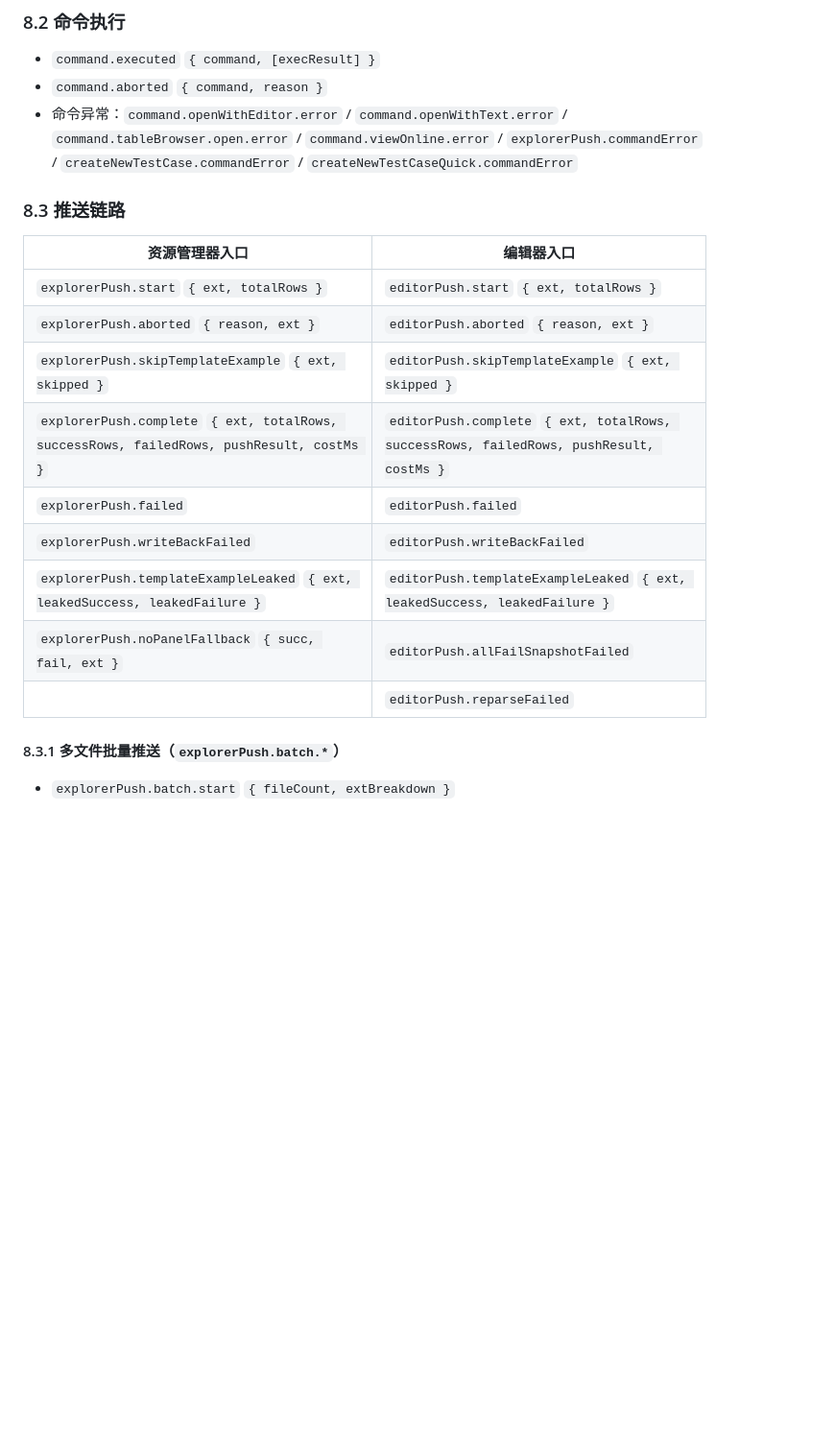
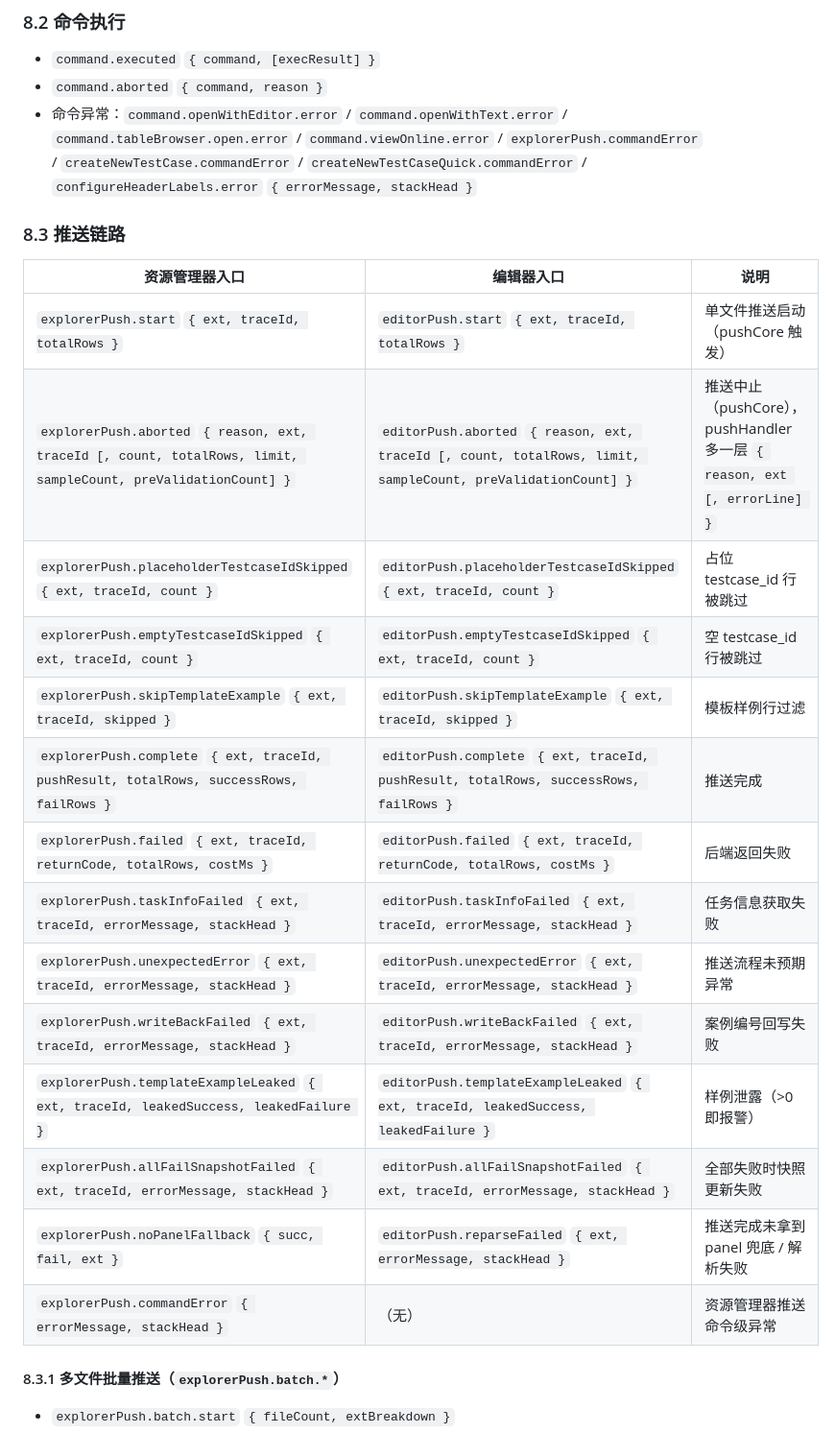
Before and after one commit to IvyCloudy/workbench, a Markdown page: docs/插件运营指标体系.md, the part around one of its changes. Shown at 96% size. Drawn GitHub-style; blank space fills up the shorter version.

```diff
--- a/docs/插件运营指标体系.md
+++ b/docs/插件运营指标体系.md
@@ -239,21 +239,26 @@
 
 - `command.executed` `{ command, [execResult] }`
 - `command.aborted` `{ command, reason }`
-- 命令异常：`command.openWithEditor.error` / `command.openWithText.error` / `command.tableBrowser.open.error` / `command.viewOnline.error` / `explorerPush.commandError` / `createNewTestCase.commandError` / `createNewTestCaseQuick.commandError`
+- 命令异常：`command.openWithEditor.error` / `command.openWithText.error` / `command.tableBrowser.open.error` / `command.viewOnline.error` / `explorerPush.commandError` / `createNewTestCase.commandError` / `createNewTestCaseQuick.commandError` / `configureHeaderLabels.error` `{ errorMessage, stackHead }`
 
 ### 8.3 推送链路
 
-| 资源管理器入口 | 编辑器入口 |
-|---|---|
-| `explorerPush.start` `{ ext, totalRows }` | `editorPush.start` `{ ext, totalRows }` |
-| `explorerPush.aborted` `{ reason, ext }` | `editorPush.aborted` `{ reason, ext }` |
-| `explorerPush.skipTemplateExample` `{ ext, skipped }` | `editorPush.skipTemplateExample` `{ ext, skipped }` |
-| `explorerPush.complete` `{ ext, totalRows, successRows, failedRows, pushResult, costMs }` | `editorPush.complete` `{ ext, totalRows, successRows, failedRows, pushResult, costMs }` |
-| `explorerPush.failed` | `editorPush.failed` |
-| `explorerPush.writeBackFailed` | `editorPush.writeBackFailed` |
-| `explorerPush.templateExampleLeaked` `{ ext, leakedSuccess, leakedFailure }` | `editorPush.templateExampleLeaked` `{ ext, leakedSuccess, leakedFailure }` |
-| `explorerPush.noPanelFallback` `{ succ, fail, ext }` | `editorPush.allFailSnapshotFailed` |
-| | `editorPush.reparseFailed` |
+| 资源管理器入口 | 编辑器入口 | 说明 |
+|---|---|---|
+| `explorerPush.start` `{ ext, traceId, totalRows }` | `editorPush.start` `{ ext, traceId, totalRows }` | 单文件推送启动（pushCore 触发） |
+| `explorerPush.aborted` `{ reason, ext, traceId [, count, totalRows, limit, sampleCount, preValidationCount] }` | `editorPush.aborted` `{ reason, ext, traceId [, count, totalRows, limit, sampleCount, preValidationCount] }` | 推送中止（pushCore），pushHandler 多一层 `{ reason, ext [, errorLine] }` |
+| `explorerPush.placeholderTestcaseIdSkipped` `{ ext, traceId, count }` | `editorPush.placeholderTestcaseIdSkipped` `{ ext, traceId, count }` | 占位 testcase_id 行被跳过 |
+| `explorerPush.emptyTestcaseIdSkipped` `{ ext, traceId, count }` | `editorPush.emptyTestcaseIdSkipped` `{ ext, traceId, count }` | 空 testcase_id 行被跳过 |
+| `explorerPush.skipTemplateExample` `{ ext, traceId, skipped }` | `editorPush.skipTemplateExample` `{ ext, traceId, skipped }` | 模板样例行过滤 |
+| `explorerPush.complete` `{ ext, traceId, pushResult, totalRows, successRows, failRows }` | `editorPush.complete` `{ ext, traceId, pushResult, totalRows, successRows, failRows }` | 推送完成 |
+| `explorerPush.failed` `{ ext, traceId, returnCode, totalRows, costMs }` | `editorPush.failed` `{ ext, traceId, returnCode, totalRows, costMs }` | 后端返回失败 |
+| `explorerPush.taskInfoFailed` `{ ext, traceId, errorMessage, stackHead }` | `editorPush.taskInfoFailed` `{ ext, traceId, errorMessage, stackHead }` | 任务信息获取失败 |
+| `explorerPush.unexpectedError` `{ ext, traceId, errorMessage, stackHead }` | `editorPush.unexpectedError` `{ ext, traceId, errorMessage, stackHead }` | 推送流程未预期异常 |
+| `explorerPush.writeBackFailed` `{ ext, traceId, errorMessage, stackHead }` | `editorPush.writeBackFailed` `{ ext, traceId, errorMessage, stackHead }` | 案例编号回写失败 |
+| `explorerPush.templateExampleLeaked` `{ ext, traceId, leakedSuccess, leakedFailure }` | `editorPush.templateExampleLeaked` `{ ext, traceId, leakedSuccess, leakedFailure }` | 样例泄露（>0 即报警） |
+| `explorerPush.allFailSnapshotFailed` `{ ext, traceId, errorMessage, stackHead }` | `editorPush.allFailSnapshotFailed` `{ ext, traceId, errorMessage, stackHead }` | 全部失败时快照更新失败 |
+| `explorerPush.noPanelFallback` `{ succ, fail, ext }` | `editorPush.reparseFailed` `{ ext, errorMessage, stackHead }` | 推送完成未拿到 panel 兜底 / 解析失败 |
+| `explorerPush.commandError` `{ errorMessage, stackHead }` | （无） | 资源管理器推送命令级异常 |
 
 #### 8.3.1 多文件批量推送（`explorerPush.batch.*`）
 
```
Also changed, not shown: other parts of docs/插件运营指标体系.md (+29 -18 lines).
